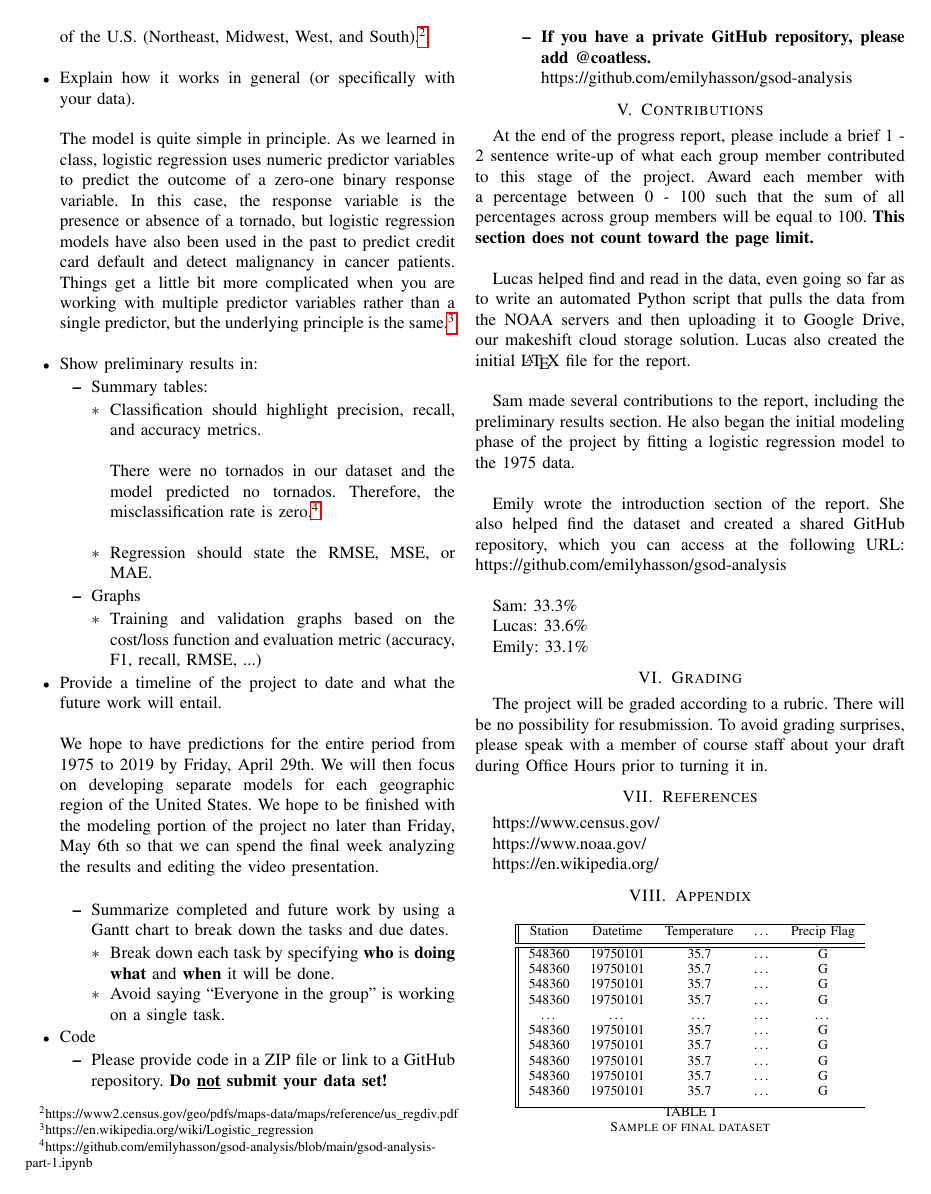
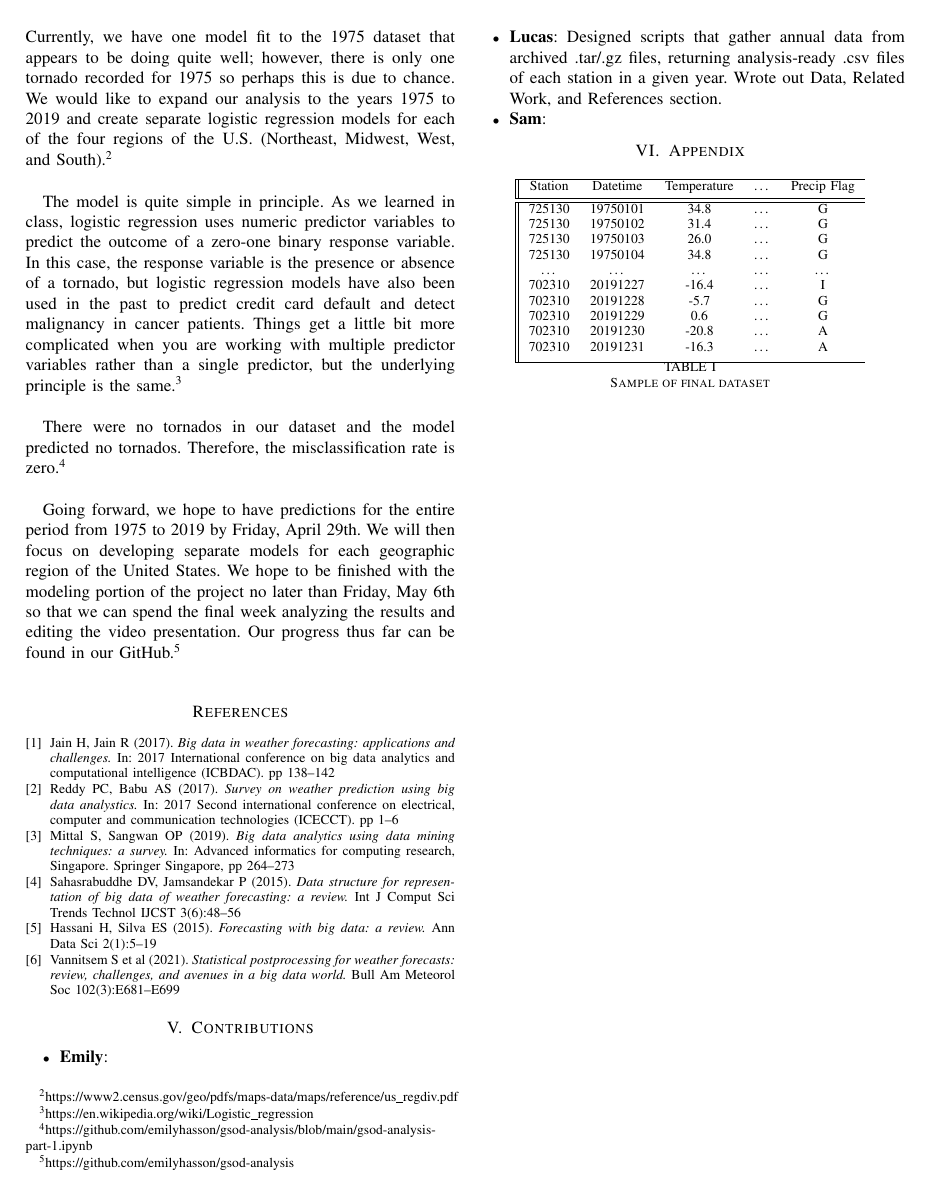
Before and after one commit to emilyhasson/gsod-analysis, a LaTeX paper (doc.tex): page 2 of 2. Compiled offline with pdfLaTeX.

Commit message:
Add files via upload

```diff
--- a/doc.tex
+++ b/doc.tex
@@ -7,8 +7,6 @@
 \usepackage{graphicx}
 \usepackage{textcomp}
 \usepackage{xcolor}
-\usepackage{hyperref}
-\usepackage[T1]{fontenc}
 \def\BibTeX{{\rm B\kern-.05em{\sc i\kern-.025em b}\kern-.08em
     T\kern-.1667em\lower.7ex\hbox{E}\kern-.125emX}}
 \begin{document}
@@ -81 +75,2 @@ Prior to conducting our analyses below, we did not perform any preprocessing to
 
+For the first phase of the project, we will fit a logistic regression model to the dataset to predict the presence or absence of a tornado at each weather station using most, if not all, of the other variables in the dataset as predictors. Currently, we have one model fit to the 1975 dataset that appears to be doing quite well; however, there is only one tornado recorded for 1975 so perhaps this is due to chance. We would like to expand our analysis to the years 1975 to 2019 and create separate logistic regression models for each of the four regions of the U.S. (Northeast, Midwest, West, and South).\footnote{https://www2.census.gov/geo/pdfs/maps-data/maps/reference/us\_regdiv.pdf} \\
@@ -84,73 +77,39 @@ Prior to conducting our analyses below, we did not perform any preprocessing to
 
-  For the first phase of the project, we will fit a logistic regression model to the dataset to predict the presence or absence of a tornado at each weather station using most, if not all, of the other variables in the dataset as predictors. Currently, we have one model fit to the 1975 dataset that appears to be doing quite well; however, there is only one tornado recorded for 1975 so perhaps this is due to chance. We would like to expand our analysis to the years 1975 to 2019 and create separate logistic regression models for each of the four regions of the U.S. (Northeast, Midwest, West, and South).\footnote{https://www2.census.gov/geo/pdfs/maps-data/maps/reference/us\_regdiv.pdf} \\
+The model is quite simple in principle. As we learned in class, logistic regression uses numeric predictor variables to predict the outcome of a zero-one binary response variable. In this case, the response variable is the presence or absence of a tornado, but logistic regression  models have also been used in the past to predict credit card default and detect malignancy in cancer patients. Things get a little bit more complicated when you are working with multiple predictor variables rather than a single predictor, but the underlying principle is the same.\footnote{https://en.wikipedia.org/wiki/Logistic\_regression} \\
 
-  \item Explain how it works in general (or specifically with your data). \\
+There were no tornados in our dataset and the model predicted no tornados. Therefore, the misclassification rate is zero.\footnote{https://github.com/emilyhasson/gsod-analysis/blob/main/gsod-analysis-part-1.ipynb} \\
 
-  The model is quite simple in principle. As we learned in class, logistic regression uses numeric predictor variables to predict the outcome of a zero-one binary response variable. In this case, the response variable is the presence or absence of a tornado, but logistic regression  models have also been used in the past to predict credit card default and detect malignancy in cancer patients. Things get a little bit more complicated when you are working with multiple predictor variables rather than a single predictor, but the underlying principle is the same.\footnote{https://en.wikipedia.org/wiki/Logistic\_regression} \\
+Going forward, we hope to have predictions for the entire period from 1975 to 2019 by Friday, April 29th. We will then focus on developing separate models for each geographic region of the United States. We hope to be finished with the modeling portion of the project no later than Friday, May 6th so that we can spend the final week analyzing the results and editing the video presentation. Our progress thus far can be found in our GitHub.\footnote{https://github.com/emilyhasson/gsod-analysis}\\
 
-  \item Show preliminary results in:
-  \begin{itemize}
-    \item Summary tables:
-    \begin{itemize}
-      \item Classification should highlight precision, recall, and accuracy metrics. \\
+\begin{thebibliography}{9}
 
-      There were no tornados in our dataset and the model predicted no tornados. Therefore, the misclassification rate is zero.\footnote{https://github.com/emilyhasson/gsod-analysis/blob/main/gsod-analysis-part-1.ipynb} \\
+\bibitem{article}
+Jain H, Jain R (2017). \textit{Big data in weather forecasting: applications and challenges.} In: 2017 International conference on big data analytics and computational intelligence (ICBDAC). pp 138–142
 
-      \item Regression should state the RMSE, MSE, or MAE.
-    \end{itemize}
-    \item Graphs
-    \begin{itemize}
-      \item Training and validation graphs based on the cost/loss function and evaluation metric (accuracy, F1, recall, RMSE, ...)
-    \end{itemize}
-  \end{itemize}
-  \item Provide a timeline of the project to date and what the future work will entail. \\
+\bibitem{article}
+Reddy PC, Babu AS (2017). \textit{Survey on weather prediction using big data analystics.} In: 2017 Second international conference on electrical, computer and communication technologies (ICECCT). pp 1–6
 
-  We hope to have predictions for the entire period from 1975 to 2019 by Friday, April 29th. We will then focus on developing separate models for each geographic region of the United States. We hope to be finished with the modeling portion of the project no later than Friday, May 6th so that we can spend the final week analyzing the results and editing the video presentation. \\
+\bibitem{article}
+Mittal S, Sangwan OP (2019). \textit{Big data analytics using data mining techniques: a survey.} In: Advanced informatics for computing research, Singapore. Springer Singapore, pp 264–273
 
-  \begin{itemize}
-    \item Summarize completed and future work by using a Gantt chart to break down the tasks and due dates.
-    \begin{itemize}
-      \item Break down each task by specifying \textbf{who} is \textbf{doing what} and \textbf{when} it will be done.
-      \item Avoid saying ``Everyone in the group'' is working on a single task.
-    \end{itemize}
-  \end{itemize}
-  \item Code
-  \begin{itemize}
-    \item Please provide code in a ZIP file or link to a GitHub repository. \textbf{Do \underline{not} submit your data set!}
-    \item \textbf{If you have a private GitHub repository, please add @coatless.}
+\bibitem{article}
+Sahasrabuddhe DV, Jamsandekar P (2015). \textit{Data structure for representation of big data of weather forecasting: a review.} Int J Comput Sci Trends Technol IJCST 3(6):48–56
 
-    https://github.com/emilyhasson/gsod-analysis
+\bibitem{article}
+Hassani H, Silva ES (2015). \textit{Forecasting with big data: a review.} Ann Data Sci 2(1):5–19
 
-  \end{itemize}
-\end{itemize}
+\bibitem{article}
+Vannitsem S et al (2021). \textit{Statistical postprocessing for weather forecasts: review, challenges, and avenues in a big data world.} Bull Am Meteorol Soc 102(3):E681–E699
+
+\end{thebibliography}
 
 \section{Contributions}
 
-At the end of the progress report, please include a brief 1 - 2 sentence write-up of what each group member contributed to this stage of the project. Award each member with a percentage between 0 - 100 such that the sum of all percentages across group members will be equal to 100. \textbf{This section does not count toward the page limit.} \\
-
-Lucas helped find and read in the data, even going so far as to write an automated Python script that pulls the data from the NOAA servers and then uploading it to Google Drive, our makeshift cloud storage solution. Lucas also created the initial \LaTeX\space file for the report. \\
-
-Sam made several contributions to the report, including the preliminary results section. He also began the initial modeling phase of the project by fitting a logistic regression model to the 1975 data. \\
-
-Emily wrote the introduction section of the report. She also helped find the dataset and created a shared GitHub repository, which you can access at the following URL: https://github.com/emilyhasson/gsod-analysis \\
-
-Sam: 33.3\%
-
-Lucas: 33.6\%
-
-Emily: 33.1\%
-
-\section{Grading}
-
-The project will be graded according to a rubric. There will be no possibility for resubmission. To avoid grading surprises, please speak with a member of course staff about your draft during Office Hours prior to turning it in.
-
-\section{References}
-
-https://www.census.gov/
-
-https://www.noaa.gov/
-
-https://en.wikipedia.org/
+\begin{itemize}
+\item \textbf{Emily}:
+\item \textbf{Lucas}: Designed scripts that gather annual data from archived .tar/.gz files, returning analysis-ready .csv files of each station in a given year. Wrote out Data, Related Work, and References section.
+\item \textbf{Sam}:
+\end{itemize}
 
 \section{Appendix}
 
@@ -160,16 +119,16 @@ https://en.wikipedia.org/
  \hline
   Station& Datetime &Temperature & \dots & Precip Flag \\ [0.5ex]
  \hline\hline
- 548360 & 19750101 & 35.7 & \dots & G \\
- 548360 & 19750101 & 35.7 & \dots & G \\
- 548360 & 19750101 & 35.7 & \dots & G \\
- 548360 & 19750101 & 35.7 & \dots & G \\
+ 725130 & 19750101 & 34.8 & \dots & G \\
+ 725130 & 19750102 & 31.4 & \dots & G \\
+ 725130 & 19750103 & 26.0 & \dots & G \\
+ 725130 & 19750104 & 34.8 & \dots & G \\
  \dots & \dots & \dots & \dots & \dots \\
- 548360 & 19750101 & 35.7 & \dots & G \\
- 548360 & 19750101 & 35.7 & \dots & G \\
- 548360 & 19750101 & 35.7 & \dots & G \\
- 548360 & 19750101 & 35.7 & \dots & G \\
- 548360 & 19750101 & 35.7 & \dots & G \\[1ex]
+ 702310 & 20191227 & -16.4 & \dots & I \\
+ 702310 & 20191228 & -5.7 & \dots & G \\
+ 702310 & 20191229 & 0.6 & \dots & G \\
+ 702310 & 20191230 & -20.8 & \dots & A \\
+ 702310 & 20191231 & -16.3 & \dots & A \\[1ex]
 
  \hline
  \end{tabular}
```
Also changed, not shown: doc.pdf, doc.tex (20 more changed lines), 2 other files.
